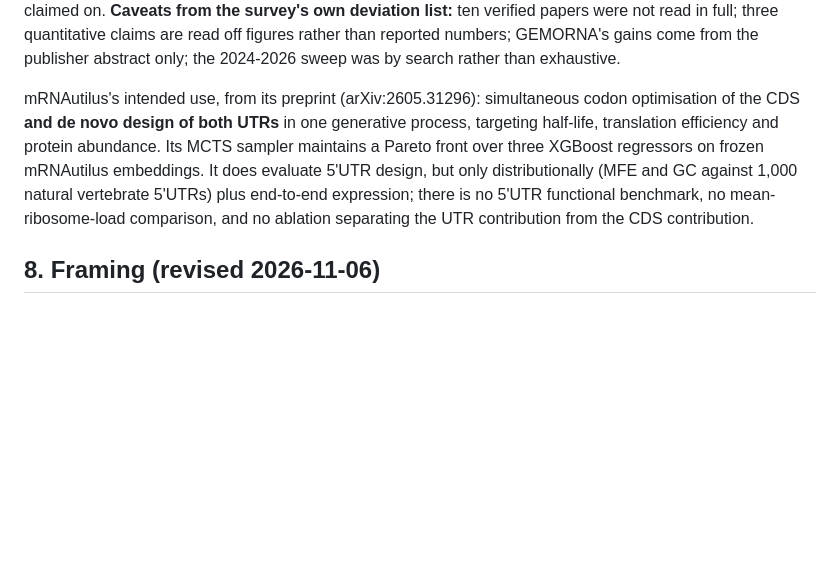
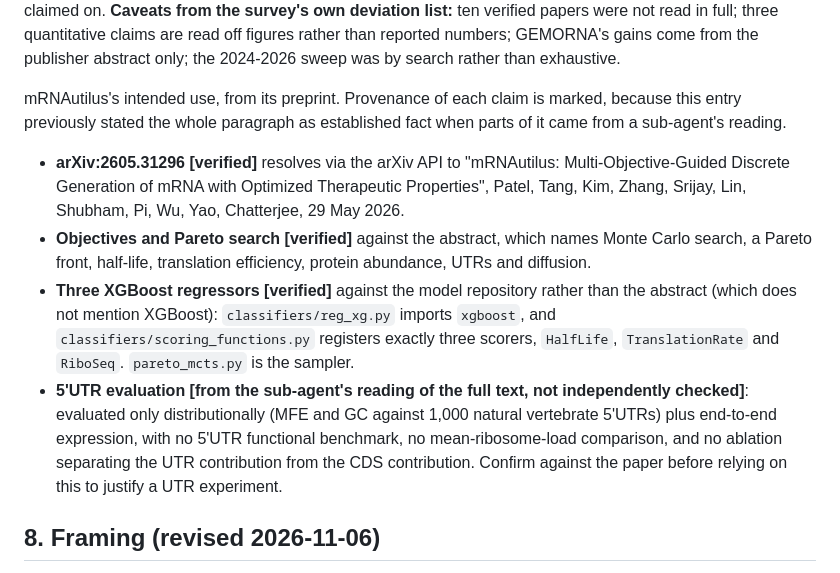
Before and after one commit to ksimplex/ConstrainedDecoding, a Markdown page: docs/status.md, the part around the change. Rendered like a GitHub page; blank space fills up the shorter version.

Commit message:
docs: mark provenance of each mRNAutilus claim (arXiv id, objectives and the three XGBoost scorers verified; the 5'UTR evaluation claim is relayed, not independently checked)

```diff
--- a/docs/status.md
+++ b/docs/status.md
@@ -200,12 +200,22 @@ were never claimed on. **Caveats from the survey's own deviation list:** ten ver
 full; three quantitative claims are read off figures rather than reported numbers; GEMORNA's gains come from
 the publisher abstract only; the 2024-2026 sweep was by search rather than exhaustive.
 
-mRNAutilus's intended use, from its preprint (arXiv:2605.31296): simultaneous codon optimisation of the CDS
-**and de novo design of both UTRs** in one generative process, targeting half-life, translation efficiency and
-protein abundance. Its MCTS sampler maintains a Pareto front over three XGBoost regressors on frozen
-mRNAutilus embeddings. It does evaluate 5'UTR design, but only distributionally (MFE and GC against 1,000
-natural vertebrate 5'UTRs) plus end-to-end expression; there is no 5'UTR functional benchmark, no
-mean-ribosome-load comparison, and no ablation separating the UTR contribution from the CDS contribution.
+mRNAutilus's intended use, from its preprint. Provenance of each claim is marked, because this entry
+previously stated the whole paragraph as established fact when parts of it came from a sub-agent's reading.
+
+- **arXiv:2605.31296 [verified]** resolves via the arXiv API to "mRNAutilus: Multi-Objective-Guided Discrete
+  Generation of mRNA with Optimized Therapeutic Properties", Patel, Tang, Kim, Zhang, Srijay, Lin, Shubham, Pi,
+  Wu, Yao, Chatterjee, 29 May 2026.
+- **Objectives and Pareto search [verified]** against the abstract, which names Monte Carlo search, a Pareto
+  front, half-life, translation efficiency, protein abundance, UTRs and diffusion.
+- **Three XGBoost regressors [verified]** against the model repository rather than the abstract (which does not
+  mention XGBoost): `classifiers/reg_xg.py` imports `xgboost`, and `classifiers/scoring_functions.py` registers
+  exactly three scorers, `HalfLife`, `TranslationRate` and `RiboSeq`. `pareto_mcts.py` is the sampler.
+- **5'UTR evaluation [from the sub-agent's reading of the full text, not independently checked]**: evaluated
+  only distributionally (MFE and GC against 1,000 natural vertebrate 5'UTRs) plus end-to-end expression, with
+  no 5'UTR functional benchmark, no mean-ribosome-load comparison, and no ablation separating the UTR
+  contribution from the CDS contribution. Confirm against the paper before relying on this to justify a UTR
+  experiment.
 
 ## 8. Framing (revised 2026-11-06)
 
```
